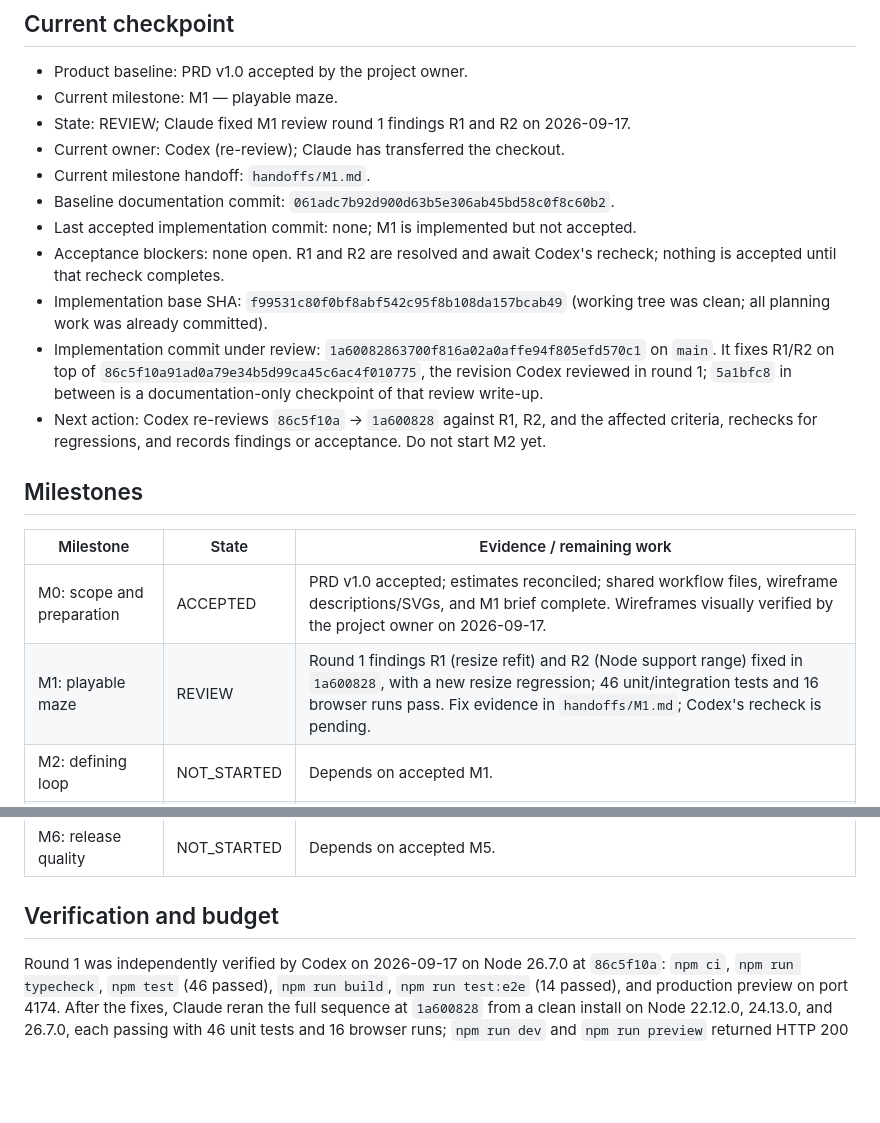
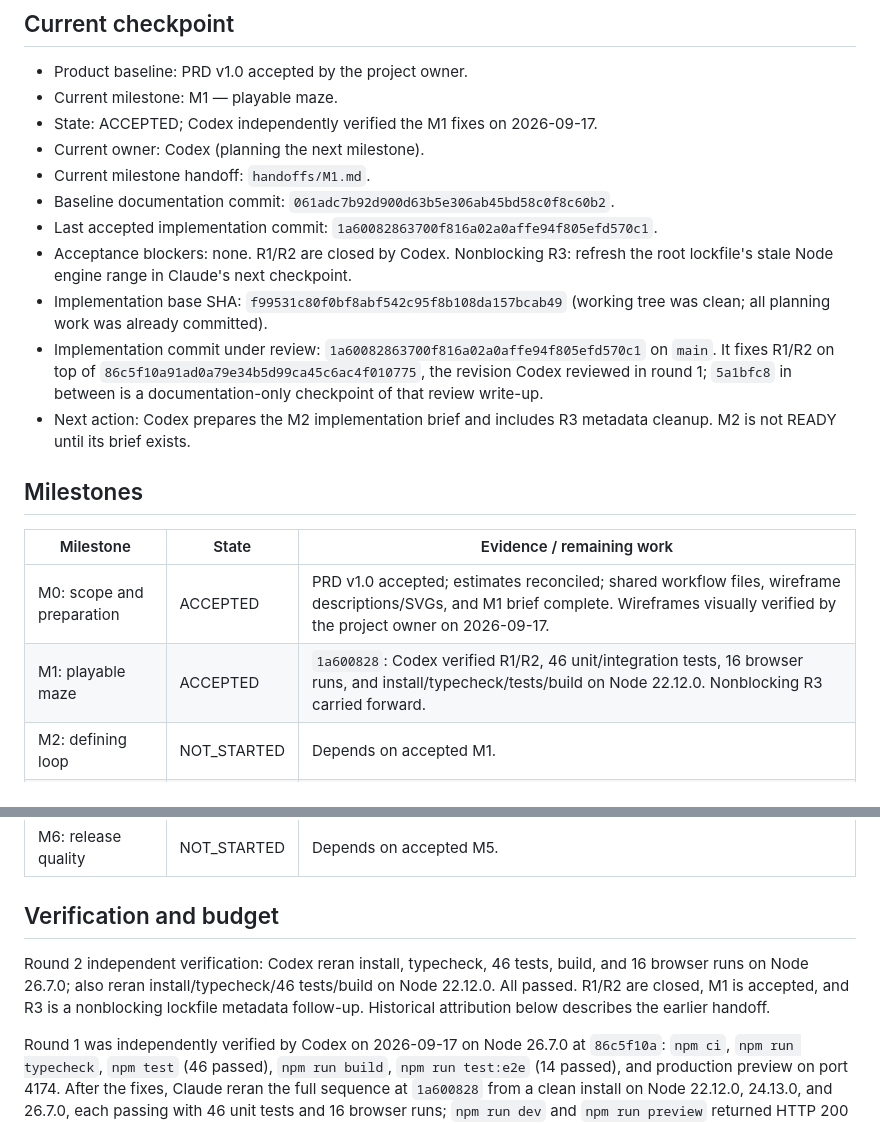
Before and after one commit to enonic-playground/bhj-ai-hackathon, a Markdown page: STATUS.md, 2 parts joined by grey strips. Rendered like a GitHub page; blank space fills up the shorter version.

```diff
--- a/STATUS.md
+++ b/STATUS.md
@@ -6,22 +6,22 @@ Updated: 2026-09-17
 
 - Product baseline: PRD v1.0 accepted by the project owner.
 - Current milestone: M1 — playable maze.
-- State: REVIEW; Claude fixed M1 review round 1 findings R1 and R2 on 2026-09-17.
-- Current owner: Codex (re-review); Claude has transferred the checkout.
+- State: ACCEPTED; Codex independently verified the M1 fixes on 2026-09-17.
+- Current owner: Codex (planning the next milestone).
 - Current milestone handoff: `handoffs/M1.md`.
 - Baseline documentation commit: `061adc7b92d900d63b5e306ab45bd58c0f8c60b2`.
-- Last accepted implementation commit: none; M1 is implemented but not accepted.
-- Acceptance blockers: none open. R1 and R2 are resolved and await Codex's recheck; nothing is accepted until that recheck completes.
+- Last accepted implementation commit: `1a60082863700f816a02a0affe94f805efd570c1`.
+- Acceptance blockers: none. R1/R2 are closed by Codex. Nonblocking R3: refresh the root lockfile's stale Node engine range in Claude's next checkpoint.
 - Implementation base SHA: `f99531c80f0bf8abf542c95f8b108da157bcab49` (working tree was clean; all planning work was already committed).
 - Implementation commit under review: `1a60082863700f816a02a0affe94f805efd570c1` on `main`. It fixes R1/R2 on top of `86c5f10a91ad0a79e34b5d99ca45c6ac4f010775`, the revision Codex reviewed in round 1; `5a1bfc8` in between is a documentation-only checkpoint of that review write-up.
-- Next action: Codex re-reviews `86c5f10a` → `1a600828` against R1, R2, and the affected criteria, rechecks for regressions, and records findings or acceptance. Do not start M2 yet.
+- Next action: Codex prepares the M2 implementation brief and includes R3 metadata cleanup. M2 is not READY until its brief exists.
 
 ## Milestones
 
 | Milestone | State | Evidence / remaining work |
 | --- | --- | --- |
 | M0: scope and preparation | ACCEPTED | PRD v1.0 accepted; estimates reconciled; shared workflow files, wireframe descriptions/SVGs, and M1 brief complete. Wireframes visually verified by the project owner on 2026-09-17. |
-| M1: playable maze | REVIEW | Round 1 findings R1 (resize refit) and R2 (Node support range) fixed in `1a600828`, with a new resize regression; 46 unit/integration tests and 16 browser runs pass. Fix evidence in `handoffs/M1.md`; Codex's recheck is pending. |
+| M1: playable maze | ACCEPTED | `1a600828`: Codex verified R1/R2, 46 unit/integration tests, 16 browser runs, and install/typecheck/tests/build on Node 22.12.0. Nonblocking R3 carried forward. |
 | M2: defining loop | NOT_STARTED | Depends on accepted M1. |
 | M3: arcade danger | NOT_STARTED | Depends on accepted M2. |
 | M4: complete campaign | NOT_STARTED | Depends on accepted M3. |
@@ -30,6 +30,8 @@ Updated: 2026-09-17
 
 ## Verification and budget
 
+Round 2 independent verification: Codex reran install, typecheck, 46 tests, build, and 16 browser runs on Node 26.7.0; also reran install/typecheck/46 tests/build on Node 22.12.0. All passed. R1/R2 are closed, M1 is accepted, and R3 is a nonblocking lockfile metadata follow-up. Historical attribution below describes the earlier handoff.
+
 Round 1 was independently verified by Codex on 2026-09-17 on Node 26.7.0 at `86c5f10a`: `npm ci`, `npm run typecheck`, `npm test` (46 passed), `npm run build`, `npm run test:e2e` (14 passed), and production preview on port 4174. After the fixes, Claude reran the full sequence at `1a600828` from a clean install on Node 22.12.0, 24.13.0, and 26.7.0, each passing with 46 unit tests and 16 browser runs; `npm run dev` and `npm run preview` returned HTTP 200 on Node 26.7.0. The R1 resize case, which no earlier test covered, now has a browser regression that was confirmed failing before the fix. Node 20.19.0 is refused at install with `EBADENGINE`, as intended. These fix-round results are Claude's and await Codex's independent recheck. `npx playwright install chromium` is a one-time prerequisite for the browser suite. Mobile evidence is browser emulation at 360 × 640; real-device checks remain M5 work.
 
 PRD section 9 is the estimate source: 18.5–24 focused hours, 9–13 active session hours included in that total, and 1.2–3.0 million cumulative model tokens including contingency. These are accepted planning figures, not observed usage. Agent-specific actual usage has not been recorded. The PRD still labels its session column “Codex”; log Claude and Codex actuals separately without silently changing the accepted budget.
```
Also changed, not shown: README.md (+1 -1 lines), handoffs/M1.md (+24 -3 lines).
